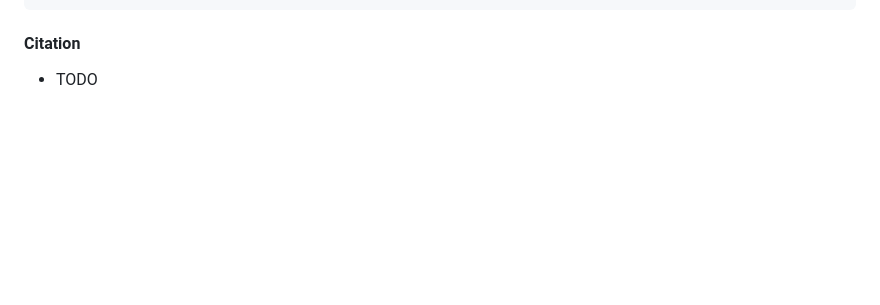
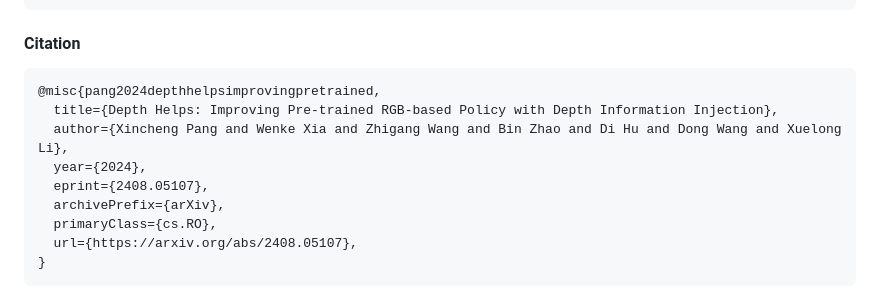
Before and after one commit to GeWu-Lab/DepthHelps-IROS2024, a Markdown page: README.md, the part around the change. Rendered like a GitHub page; blank space fills up the shorter version.

Commit message:
[feat] add citation

````diff
--- a/README.md
+++ b/README.md
@@ -98,4 +98,14 @@ python src/eval.py \
 ```
 
 #### Citation
-- TODO
+```
+@misc{pang2024depthhelpsimprovingpretrained,
+  title={Depth Helps: Improving Pre-trained RGB-based Policy with Depth Information Injection},
+  author={Xincheng Pang and Wenke Xia and Zhigang Wang and Bin Zhao and Di Hu and Dong Wang and Xuelong Li},
+  year={2024},
+  eprint={2408.05107},
+  archivePrefix={arXiv},
+  primaryClass={cs.RO},
+  url={https://arxiv.org/abs/2408.05107},
+}
+```
````
